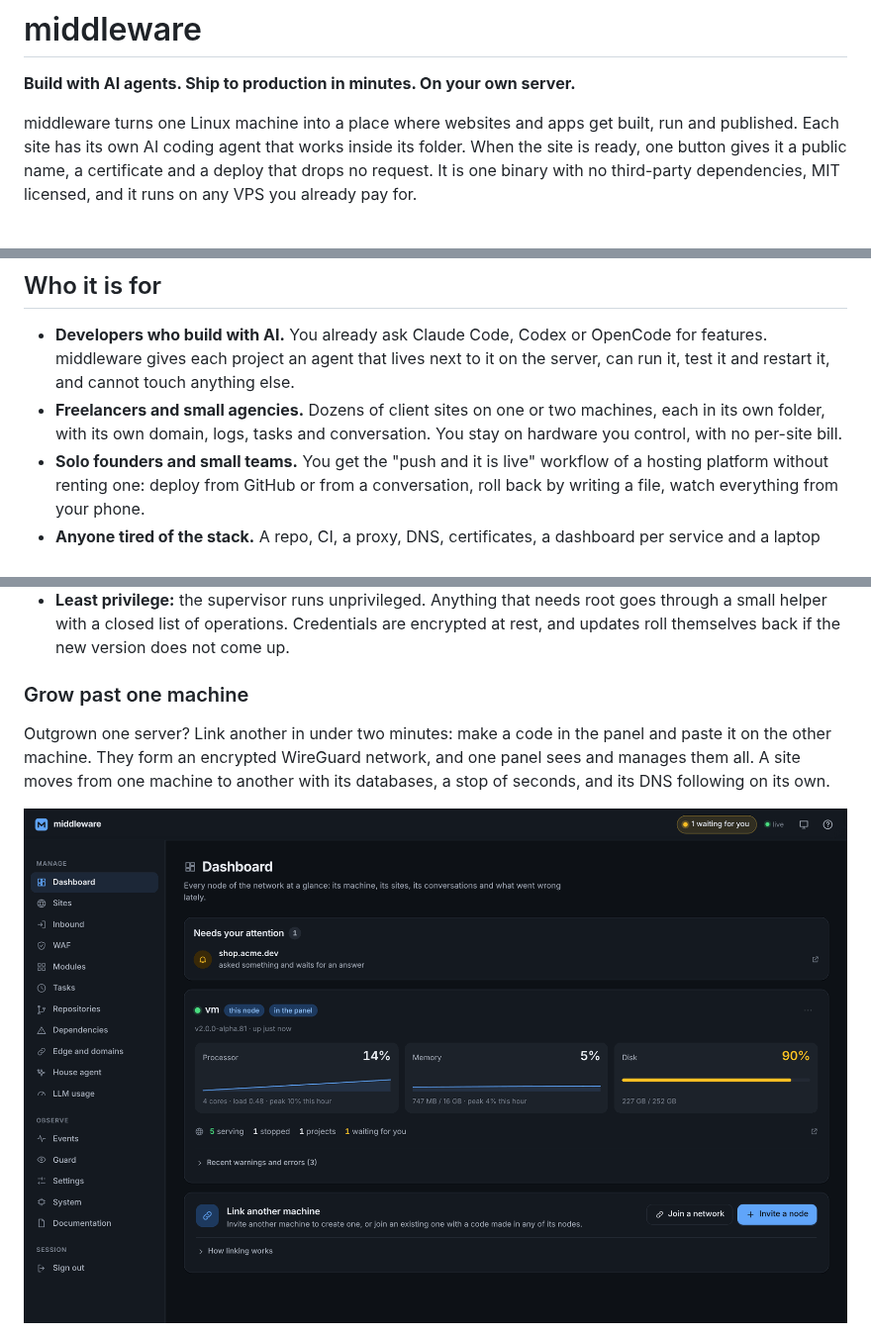
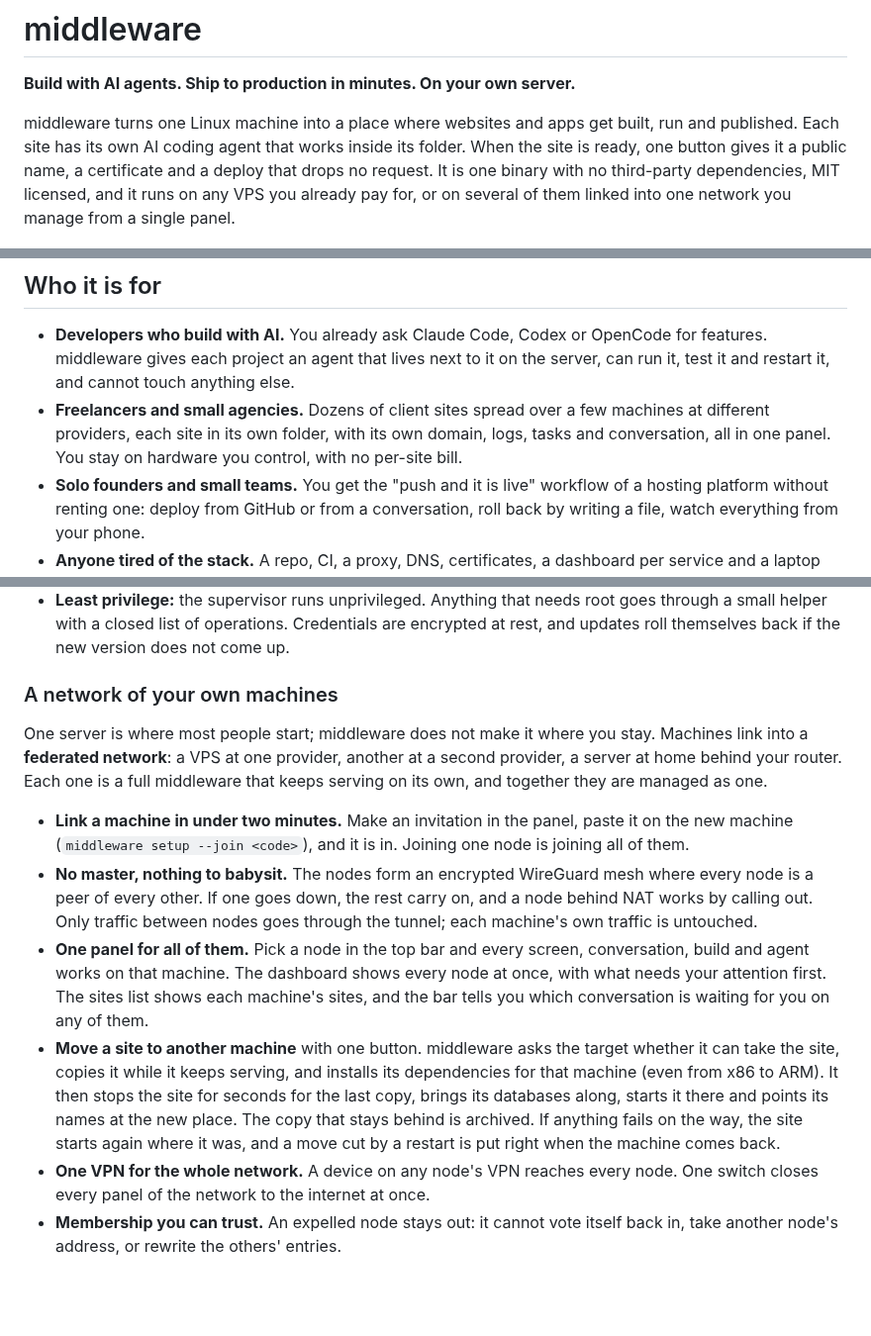
Before and after one commit to dcimorra/middleware-public, a Markdown page: README.md, 3 parts joined by grey strips. Shown at 99% size. GitHub-like rendering; pictures changed too: docs/images/dashboard.png; blank space fills up the shorter version.

Commit message:
docs: the network of machines gets its own part of the README
The federated network was one paragraph. It now has its own section:
linking a machine with an invitation, the WireGuard mesh with no master
and nodes behind NAT, one panel for every node, moving a site with its
databases (checked, copied while it serves, installed for the target's
architecture, seconds of stop, names repointed, undone on failure), one
VPN for every node, and membership an expelled node cannot undo. The intro
and the audience say it too.

Three pictures of a network of three machines (Hetzner, Oracle and a home
server behind NAT): the dashboard, every node's sites in one list, and a
site moving between them. The panel is real; what the other nodes answer
was given to it, since the demo house is alone.

Co-Authored-By: Claude Opus 5.5 <noreply@anthropic.com>
Claude-Session: https://claude.ai/code/session_01Wm4KBhAyZ1JjrZmwQVnAao

```diff
--- a/README.md
+++ b/README.md
@@ -7,7 +7,8 @@ built, run and published. Each site has its own AI coding agent that works
 inside its folder. When the site is ready, one button gives it a public name,
 a certificate and a deploy that drops no request. It is one binary with no
 third-party dependencies, MIT licensed, and it runs on any VPS you already
-pay for.
+pay for, or on several of them linked into one network you manage from a
+single panel.
 
 ![A site's conversation: the agent added a newsletter signup, ran the tests and restarted the site without dropping a request](docs/images/chat.png)
 
@@ -17,9 +18,10 @@ pay for.
   OpenCode for features. middleware gives each project an agent that lives
   next to it on the server, can run it, test it and restart it, and cannot
   touch anything else.
-- **Freelancers and small agencies.** Dozens of client sites on one or two
-  machines, each in its own folder, with its own domain, logs, tasks and
-  conversation. You stay on hardware you control, with no per-site bill.
+- **Freelancers and small agencies.** Dozens of client sites spread over a
+  few machines at different providers, each site in its own folder, with its
+  own domain, logs, tasks and conversation, all in one panel. You stay on
+  hardware you control, with no per-site bill.
 - **Solo founders and small teams.** You get the "push and it is live"
   workflow of a hosting platform without renting one: deploy from GitHub or
   from a conversation, roll back by writing a file, watch everything from
@@ -123,12 +125,38 @@ specs. New sites start with OpenSpec set up.
   Credentials are encrypted at rest, and updates roll themselves back if the
   new version does not come up.
 
-### Grow past one machine
+### A network of your own machines
 
-Outgrown one server? Link another in under two minutes: make a code in the
-panel and paste it on the other machine. They form an encrypted WireGuard
-network, and one panel sees and manages them all. A site moves from one
-machine to another with its databases, a stop of seconds, and its DNS
-following on its own.
+One server is where most people start; middleware does not make it where
+you stay. Machines link into a **federated network**: a VPS at one
+provider, another at a second provider, a server at home behind your
+router. Each one is a full middleware that keeps serving on its own, and
+together they are managed as one.
 
-![The dashboard: what needs your attention first, then each machine's processor, memory and disk](docs/images/dashboard.png)
+- **Link a machine in under two minutes.** Make an invitation in the panel,
+  paste it on the new machine (`middleware setup --join <code>`), and it is
+  in. Joining one node is joining all of them.
+- **No master, nothing to babysit.** The nodes form an encrypted WireGuard
+  mesh where every node is a peer of every other. If one goes down, the rest
+  carry on, and a node behind NAT works by calling out. Only traffic between
+  nodes goes through the tunnel; each machine's own traffic is untouched.
+- **One panel for all of them.** Pick a node in the top bar and every screen,
+  conversation, build and agent works on that machine. The dashboard shows
+  every node at once, with what needs your attention first. The sites list
+  shows each machine's sites, and the bar tells you which conversation is
+  waiting for you on any of them.
+- **Move a site to another machine** with one button. middleware asks the
+  target whether it can take the site, copies it while it keeps serving, and
+  installs its dependencies for that machine (even from x86 to ARM). It then
+  stops the site for seconds for the last copy, brings its databases along,
+  starts it there and points its names at the new place. The copy that stays
+  behind is archived. If anything fails on the way, the site starts again
+  where it was, and a move cut by a restart is put right when the machine
+  comes back.
+- **One VPN for the whole network.** A device on any node's VPN reaches
+  every node. One switch closes every panel of the network to the internet
+  at once.
+- **Membership you can trust.** An expelled node stays out: it cannot vote
+  itself back in, take another node's address, or rewrite the others'
+  entries.
+
```
Also changed, not shown: other parts of README.md (+5 -0 lines), docs/images/move.png (added), docs/images/network-sites.png (added).
